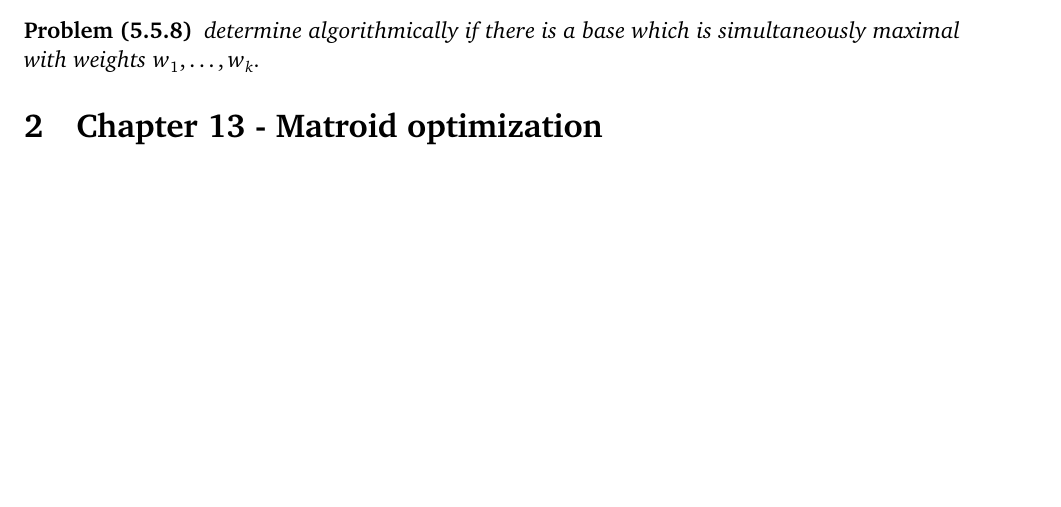
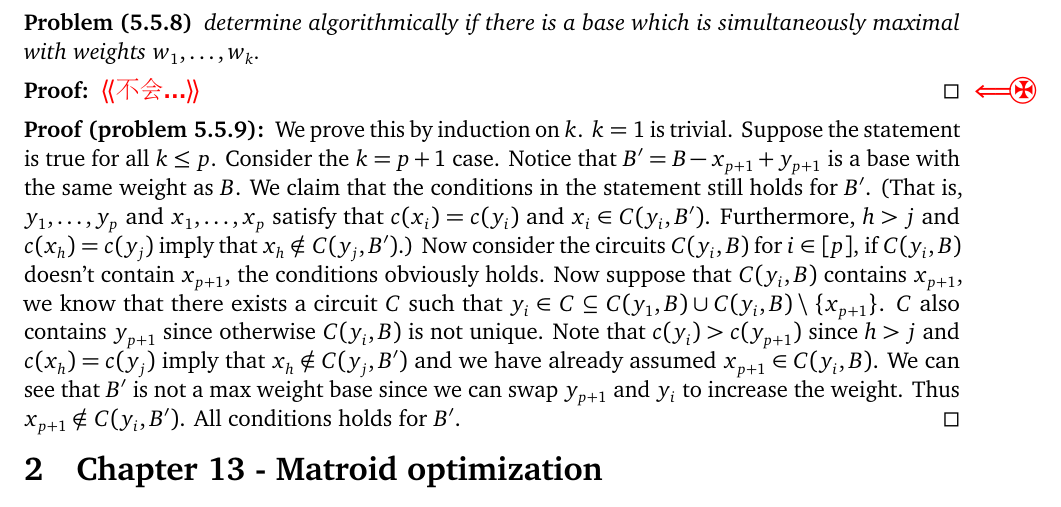
Before and after one commit to congyu711/cco-notes, a LaTeX document (main.tex): part of page 14 of 15, cut so that both start at the same text, the shorter picture padded with empty space. Compiled offline with pdfLaTeX.

Commit message:
finish algs... partly

```diff
--- a/main.tex
+++ b/main.tex
@@ -472,7 +472,16 @@ actually all different max weight bases can be generated through the greedy algo
 \begin{nproblem}[5.5.8]
     determine algorithmically if there is a base which is simultaneously maximal with weights $w_1,\dots,w_k$.
 \end{nproblem}
+\begin{proof}
+    \note{\zh{不会...}}
+\end{proof}
 
+\begin{proof}[problem 5.5.9]
+    We prove this by induction on $k$. $k=1$ is trivial. Suppose the statement is true for all $k\leq p$. Consider the $k=p+1$ case. Notice that $B'=B-x_{p+1}+y_{p+1}$ is a base with the same weight as $B$. We claim that the conditions in the statement still holds for $B'$.
+    (That is, $y_1,\dots,y_{p}$ and $x_1,\dots,x_{p}$ satisfy that $c(x_i)=c(y_i)$ and $x_i\in C(y_i,B')$. Furthermore, $h>j$ and $c(x_h)=c(y_j)$ imply that $x_h \notin C(y_j,B')$.)
+    Now consider the circuits $C(y_i,B)$ for $i\in [p]$, if $C(y_i,B)$ doesn't contain $x_{p+1}$, the conditions obviously holds. Now suppose that $C(y_i,B)$ contains $x_{p+1}$, we know that there exists a circuit $C$ such that  $y_i\in C\subseteq C(y_1,B)\cup C(y_i,B)\setminus \{x_{p+1}\}$. $C$ also contains $y_{p+1}$ since otherwise $C(y_i,B)$ is not unique. Note that $c(y_i)>c(y_{p+1})$ since $h>j$ and $c(x_h)=c(y_j)$ imply that $x_h \notin C(y_j,B')$ and we have already assumed $x_{p+1}\in C(y_i,B)$.
+    We can see that $B'$ is not a max weight base since we can swap $y_{p+1}$ and $y_i$ to increase the weight. Thus $x_{p+1}\notin C(y_i,B')$. All conditions holds for $B'$.
+\end{proof}
 
 \section{Chapter 13 - Matroid optimization}
 \subsection{count matroids}
```
Also changed, not shown: main.pdf.
